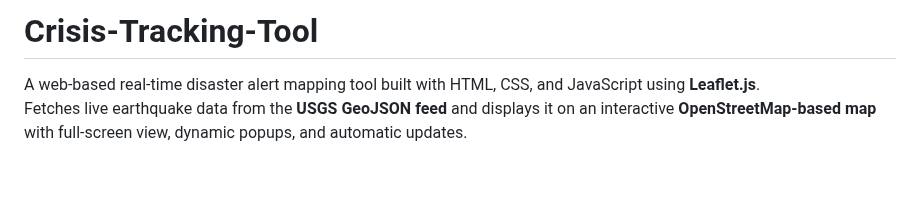
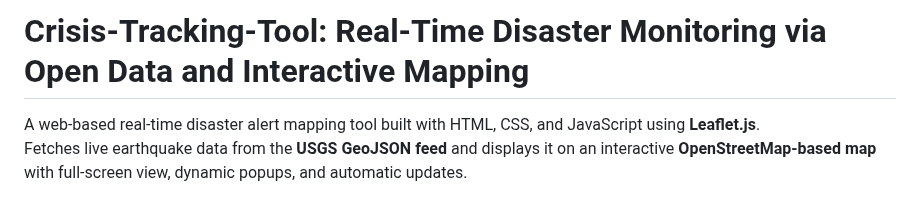
Before and after one commit to Dancull/Crisis-Tracking-Tool, a Markdown page: README.md, the part around the change. Rendered like a GitHub page; blank space fills up the shorter version.

```diff
--- a/README.md
+++ b/README.md
@@ -1,4 +1,4 @@
-# Crisis-Tracking-Tool
+# Crisis-Tracking-Tool: Real-Time Disaster Monitoring via Open Data and Interactive Mapping
 
 A web-based real-time disaster alert mapping tool built with HTML, CSS, and JavaScript using **Leaflet.js**.
 Fetches live earthquake data from the **USGS GeoJSON feed** and displays it on an interactive **OpenStreetMap-based map** with full-screen view, dynamic popups, and automatic updates.
```
